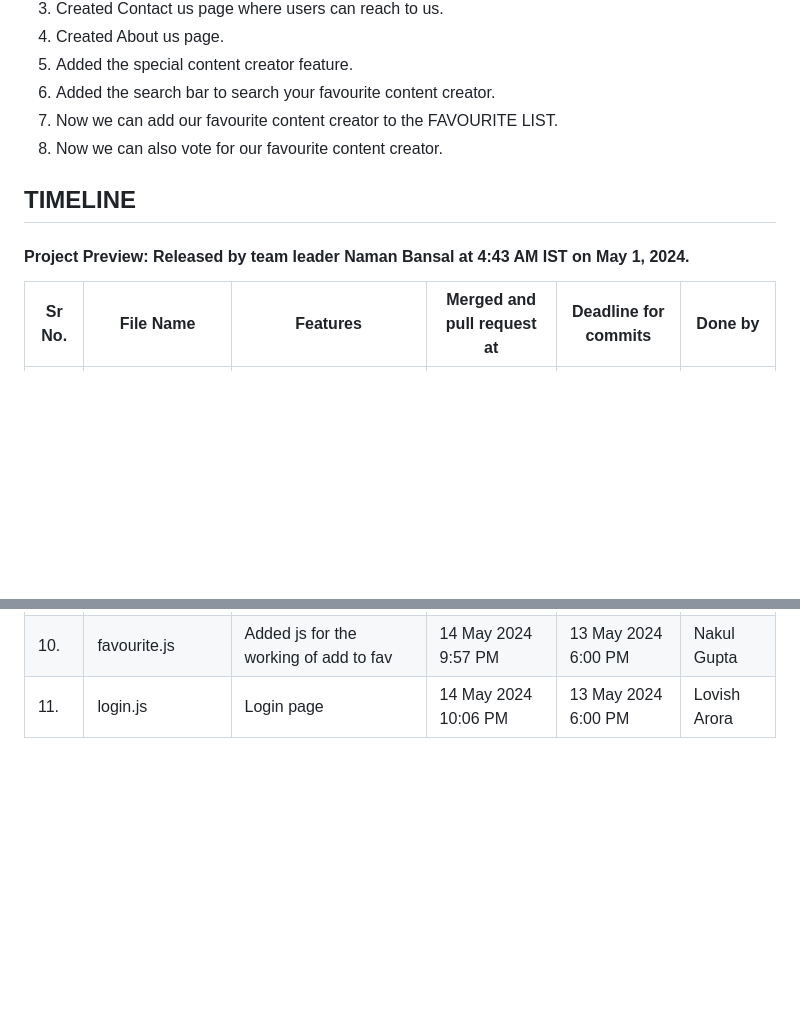
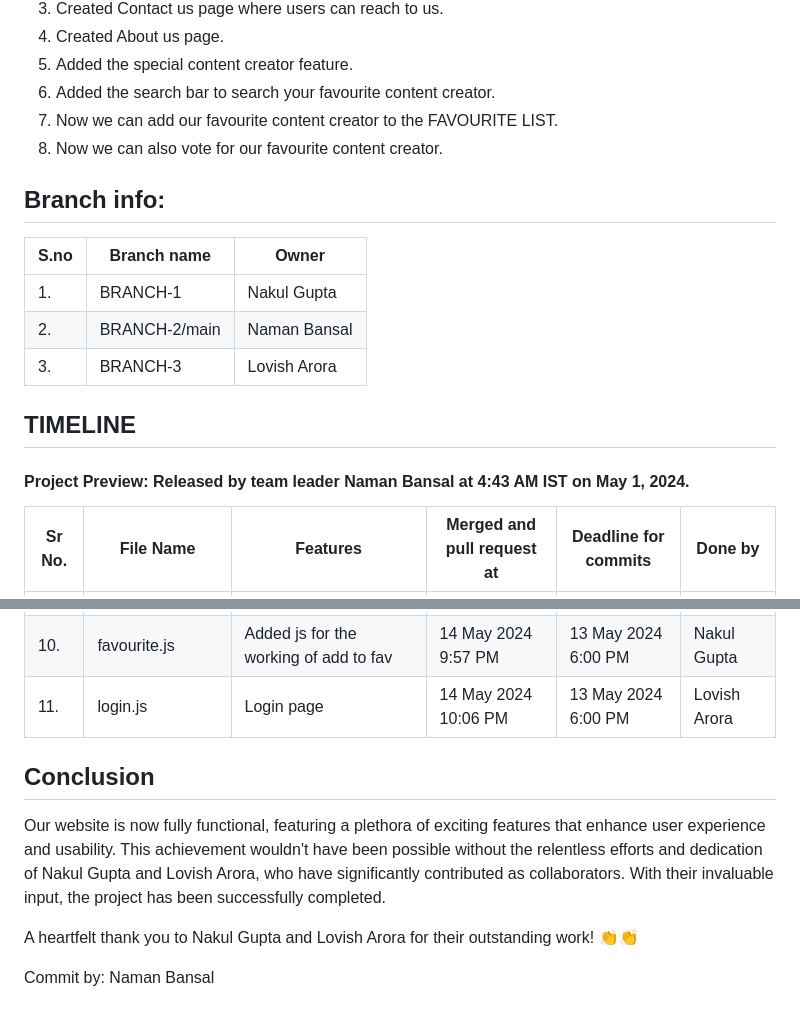
Before and after one commit to namanbansal102/SCM-FINAL-PROJECT-TEAM-20, a Markdown page: README.md, 2 parts joined by grey strips. Drawn GitHub-style; blank space fills up the shorter version.

Commit message:
Completed final updates and optimizations. Ready for project closure.

```diff
--- a/README.md
+++ b/README.md
@@ -45,9 +45,17 @@ Welcome to our repository! This GitHub repository houses our project aimed at bu
 7. Now we can add our favourite content creator to the FAVOURITE LIST.
 8. Now we can also vote for our favourite content creator.
 
+## Branch info:
+
+| S.no | Branch name | Owner |
+|-----------------|-----------------|-----------------|
+|1. |BRANCH-1|Nakul Gupta|
+|2. |BRANCH-2/main|Naman Bansal|
+|3.|BRANCH-3|Lovish Arora|
 ## TIMELINE
 
 #### Project Preview: Released by team leader Naman Bansal at 4:43 AM IST on May 1, 2024.
+
 
 | Sr No. | File Name     | Features                                      | Merged and pull request at | Deadline for commits | Done by      |
 |--------|---------------|-----------------------------------------------|----------------------------|----------------------|--------------|
@@ -62,3 +70,11 @@ Welcome to our repository! This GitHub repository houses our project aimed at bu
 | 9.     | data.json      | Stores data in key-value pairs and arrays    | 9 May 2024 5:02 AM        | 12 May 2024 6:00 PM  | Nakul Gupta  |
 | 10.    | favourite.js   | Added js for the working of add to fav       | 14 May 2024 9:57 PM       | 13 May 2024 6:00 PM  | Nakul Gupta  |
 | 11.    | login.js       | Login page                                   | 14 May 2024 10:06 PM      | 13 May 2024 6:00 PM  | Lovish Arora |
+
+## Conclusion
+
+Our website is now fully functional, featuring a plethora of exciting features that enhance user experience and usability. This achievement wouldn't have been possible without the relentless efforts and dedication of Nakul Gupta and Lovish Arora, who have significantly contributed as collaborators. With their invaluable input, the project has been successfully completed.
+
+A heartfelt thank you to Nakul Gupta and Lovish Arora for their outstanding work! 👏👏
+
+Commit by: Naman Bansal
```
Also changed, not shown: other parts of README.md (+2 -2 lines).
